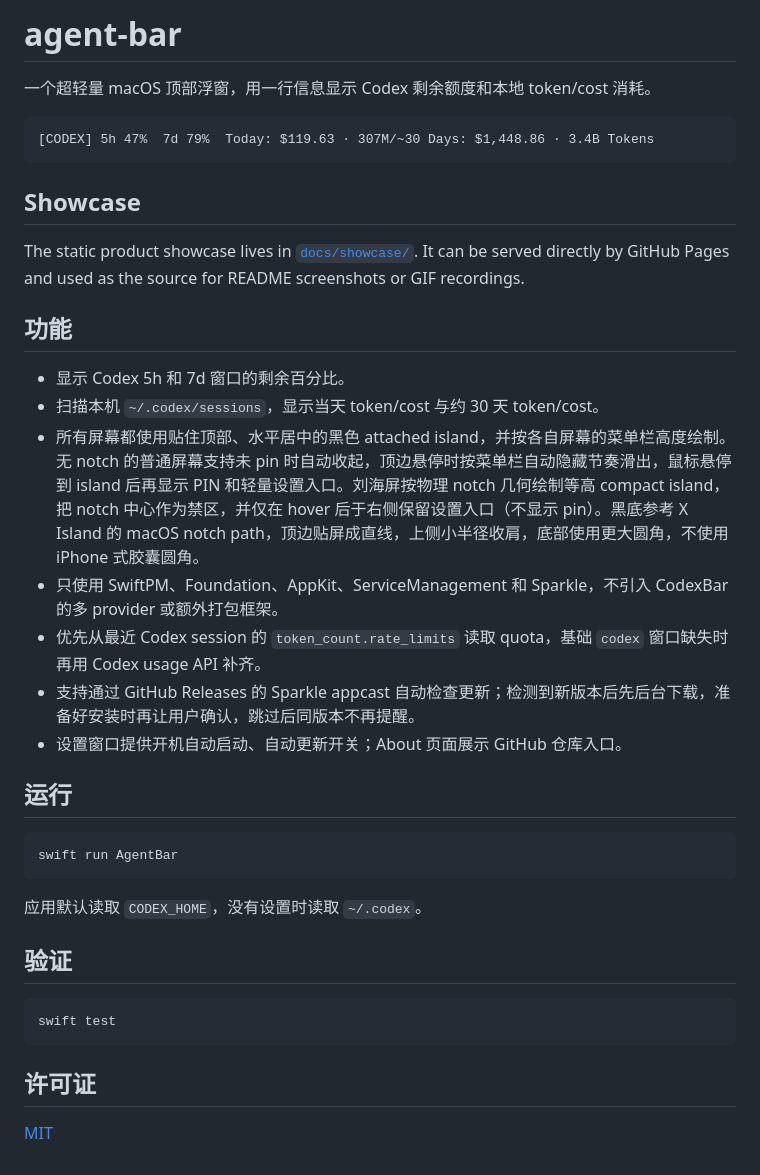
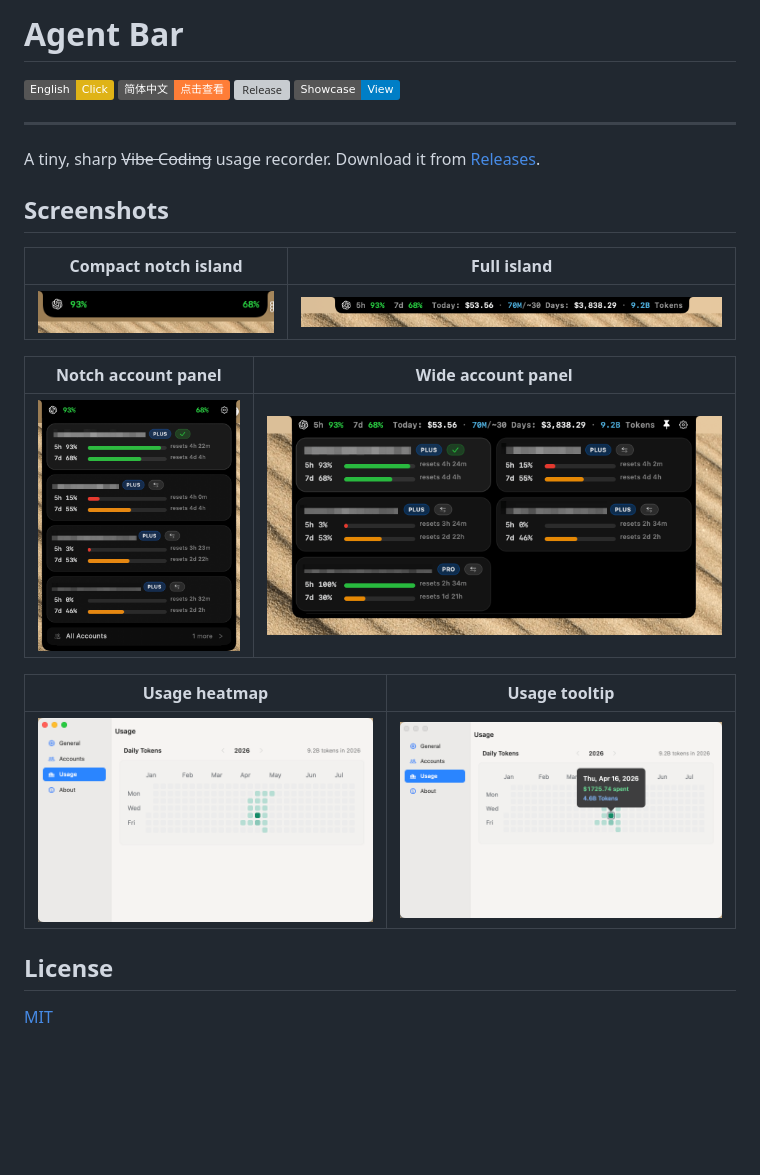
Before and after one commit to iFurySt/agent-bar, a Markdown page: README.md, the part around the change. Rendered like a GitHub page; pictures changed too: docs/showcase/screenshots/1.png (added), docs/showcase/screenshots/2.png (added), docs/showcase/screenshots/3.png (added); badges without logos; blank space fills up the shorter version; grey boxes are pictures that could not be loaded.

Commit message:
docs: add bilingual readme showcase

````diff
--- a/README.md
+++ b/README.md
@@ -1,39 +1,28 @@
-# agent-bar
+# Agent Bar
 
-一个超轻量 macOS 顶部浮窗，用一行信息显示 Codex 剩余额度和本地 token/cost 消耗。
+[![English](https://img.shields.io/badge/English-Click-yellow)](./README.md)
+[![简体中文](https://img.shields.io/badge/简体中文-点击查看-orange)](./README.zh-CN.md)
+[![Release](https://img.shields.io/github/v/release/iFurySt/agent-bar)](https://github.com/iFurySt/agent-bar/releases)
+[![Showcase](https://img.shields.io/badge/Showcase-View-blue)](https://www.ifuryst.com/agent-bar/docs/showcase/)
 
-```text
-[CODEX] 5h 47%  7d 79%  Today: $119.63 · 307M/~30 Days: $1,448.86 · 3.4B Tokens
-```
+---
 
-## Showcase
+A tiny, sharp ~~Vibe Coding~~ usage recorder. Download it from [Releases](https://github.com/iFurySt/agent-bar/releases).
 
-The static product showcase lives in [`docs/showcase/`](docs/showcase/). It can be served directly by GitHub Pages and used as the source for README screenshots or GIF recordings.
+## Screenshots
 
-## 功能
+| Compact notch island | Full island |
+| --- | --- |
+| ![Compact notch island showing Codex quota percentages](docs/showcase/screenshots/1.png) | ![Full AgentBar island showing Codex quota, today cost, and 30 day token usage](docs/showcase/screenshots/2.png) |
 
-- 显示 Codex 5h 和 7d 窗口的剩余百分比。
-- 扫描本机 `~/.codex/sessions`，显示当天 token/cost 与约 30 天 token/cost。
-- 所有屏幕都使用贴住顶部、水平居中的黑色 attached island，并按各自屏幕的菜单栏高度绘制。无 notch 的普通屏幕支持未 pin 时自动收起，顶边悬停时按菜单栏自动隐藏节奏滑出，鼠标悬停到 island 后再显示 PIN 和轻量设置入口。刘海屏按物理 notch 几何绘制等高 compact island，把 notch 中心作为禁区，并仅在 hover 后于右侧保留设置入口（不显示 pin）。黑底参考 X Island 的 macOS notch path，顶边贴屏成直线，上侧小半径收肩，底部使用更大圆角，不使用 iPhone 式胶囊圆角。
-- 只使用 SwiftPM、Foundation、AppKit、ServiceManagement 和 Sparkle，不引入 CodexBar 的多 provider 或额外打包框架。
-- 优先从最近 Codex session 的 `token_count.rate_limits` 读取 quota，基础 `codex` 窗口缺失时再用 Codex usage API 补齐。
-- 支持通过 GitHub Releases 的 Sparkle appcast 自动检查更新；检测到新版本后先后台下载，准备好安装时再让用户确认，跳过后同版本不再提醒。
-- 设置窗口提供开机自动启动、自动更新开关；About 页面展示 GitHub 仓库入口。
+| Notch account panel | Wide account panel |
+| --- | --- |
+| ![Expanded notch island account panel with quota bars](docs/showcase/screenshots/3.png) | ![Wide expanded account panel with account quota cards](docs/showcase/screenshots/4.png) |
 
-## 运行
+| Usage heatmap | Usage tooltip |
+| --- | --- |
+| ![Settings Usage page with daily token heatmap](docs/showcase/screenshots/5.png) | ![Settings Usage page showing the daily token tooltip](docs/showcase/screenshots/6.png) |
 
-```sh
-swift run AgentBar
-```
-
-应用默认读取 `CODEX_HOME`，没有设置时读取 `~/.codex`。
-
-## 验证
-
-```sh
-swift test
-```
-
-## 许可证
+## License
 
 [MIT](LICENSE)
````
Also changed, not shown: README.zh-CN.md (added, +28 -0 lines), 1 other file.
